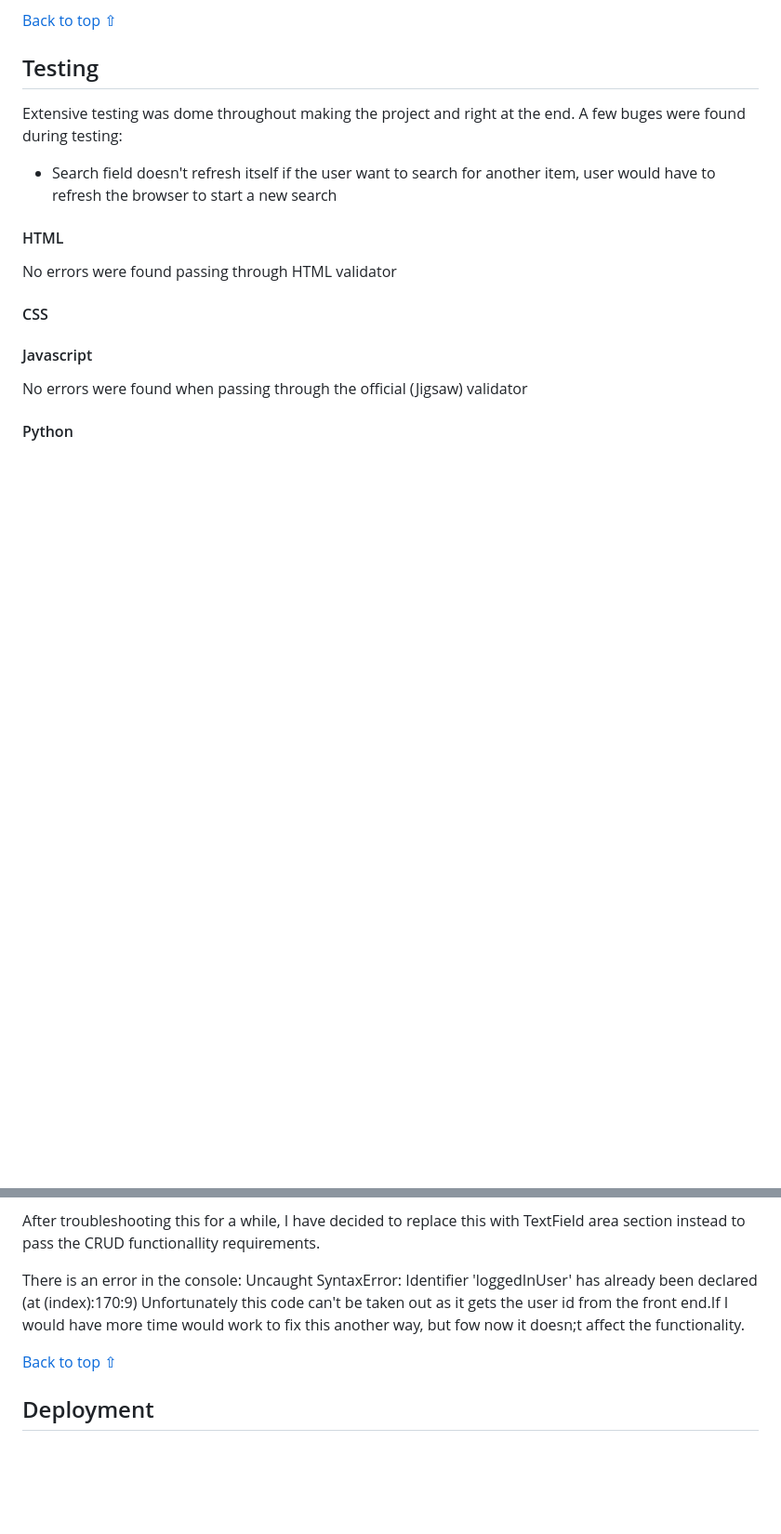
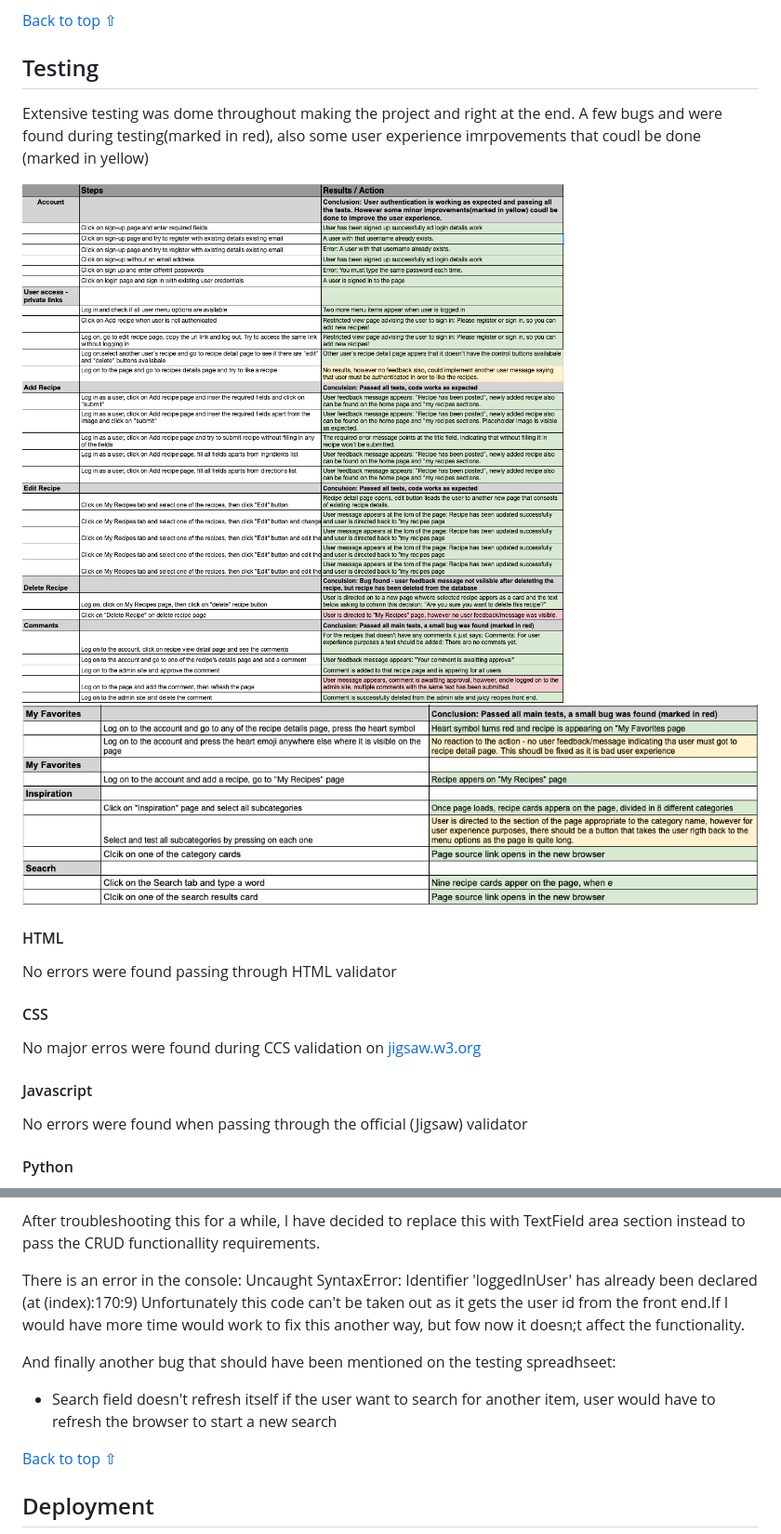
Before and after one commit to lauraz-15/juicy-recipes, a Markdown page: README.md, 2 parts joined by grey strips. Shown: that part at 93% size. Rendered like a GitHub page; pictures changed too: README_images/Testing.png (added), README_images/Testing_part2.png (added); blank space fills up the shorter version.

```diff
--- a/README.md
+++ b/README.md
@@ -185,13 +185,17 @@ Platform is built using Django Python-based framework, additionally Javascript i
 ## Testing
 
 Extensive testing was dome throughout making the project and right at the end.
-A few buges were found during testing:
+A few bugs and were found during testing(marked in red), also some user experience imrpovements that coudl be done (marked in yellow)
 
-- Search field doesn't refresh itself if the user want to search for another item, user would have to refresh the browser to start a new search
+![Testing_part1](README_images/Testing.png)
+![Testing_part1](README_images/Testing_part2.png)
+
 
 #### HTML
 No errors were found passing through HTML validator
+
 #### CSS
+No major erros were found during CCS validation on [jigsaw.w3.org](https://jigsaw.w3.org/css-validator/validator?uri=https%3A%2F%2Fjuicy-recipes.herokuapp.com%2F&profile=css3svg&usermedium=all&warning=1&vextwarning=&lang=en)
 
 #### Javascript
 No errors were found when passing through the official (Jigsaw) validator
@@ -209,6 +213,9 @@ After troubleshooting this for a while, I have decided to replace this with Text
 There is an error in the console: Uncaught SyntaxError: Identifier 'loggedInUser' has already been declared (at (index):170:9)
 Unfortunately this code can't be taken out as it gets the user id from the front end.If I would have more time would work to fix this another way, but fow now it doesn;t affect the functionality.
 
+And finally another bug that should have been mentioned on the testing spreadhseet:
+- Search field doesn't refresh itself if the user want to search for another item, user would have to refresh the browser to start a new search
+
 [Back to top ⇧](#juicy-recipes)
 
 ## Deployment
```
Also changed, not shown: 8 other files.
